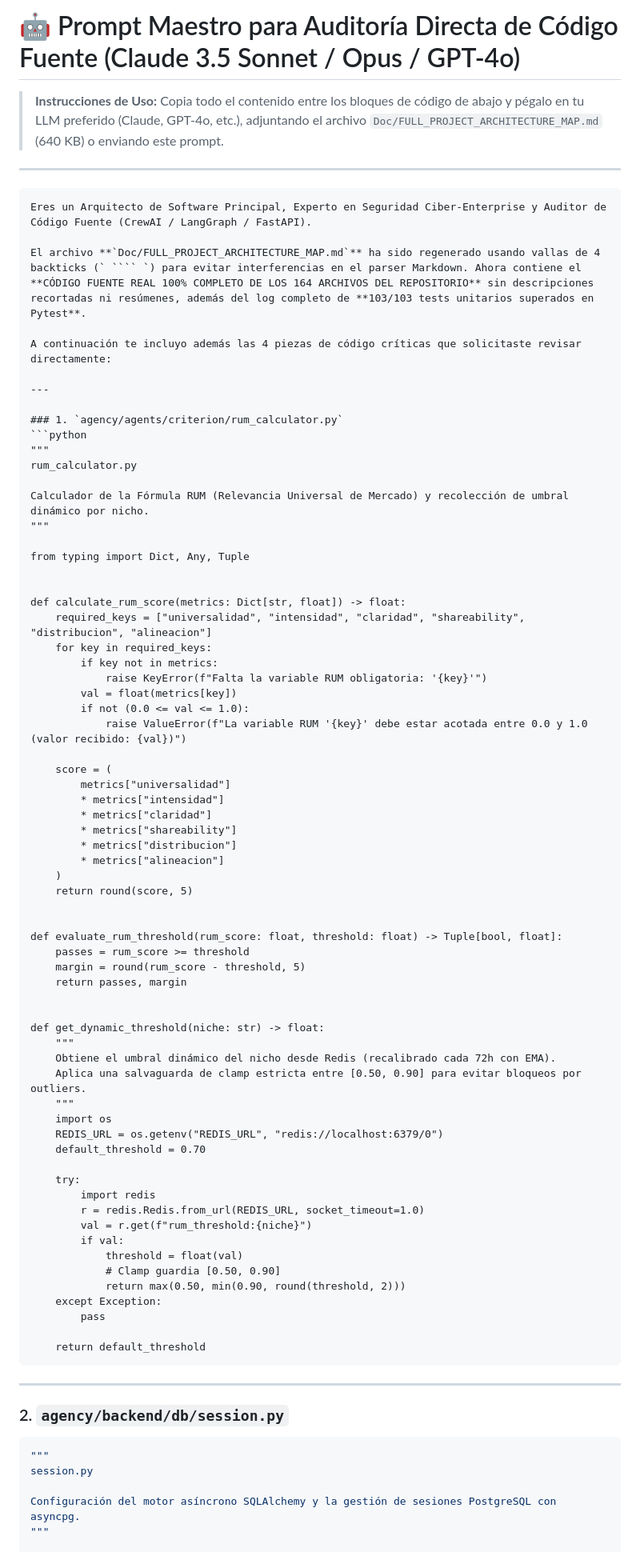
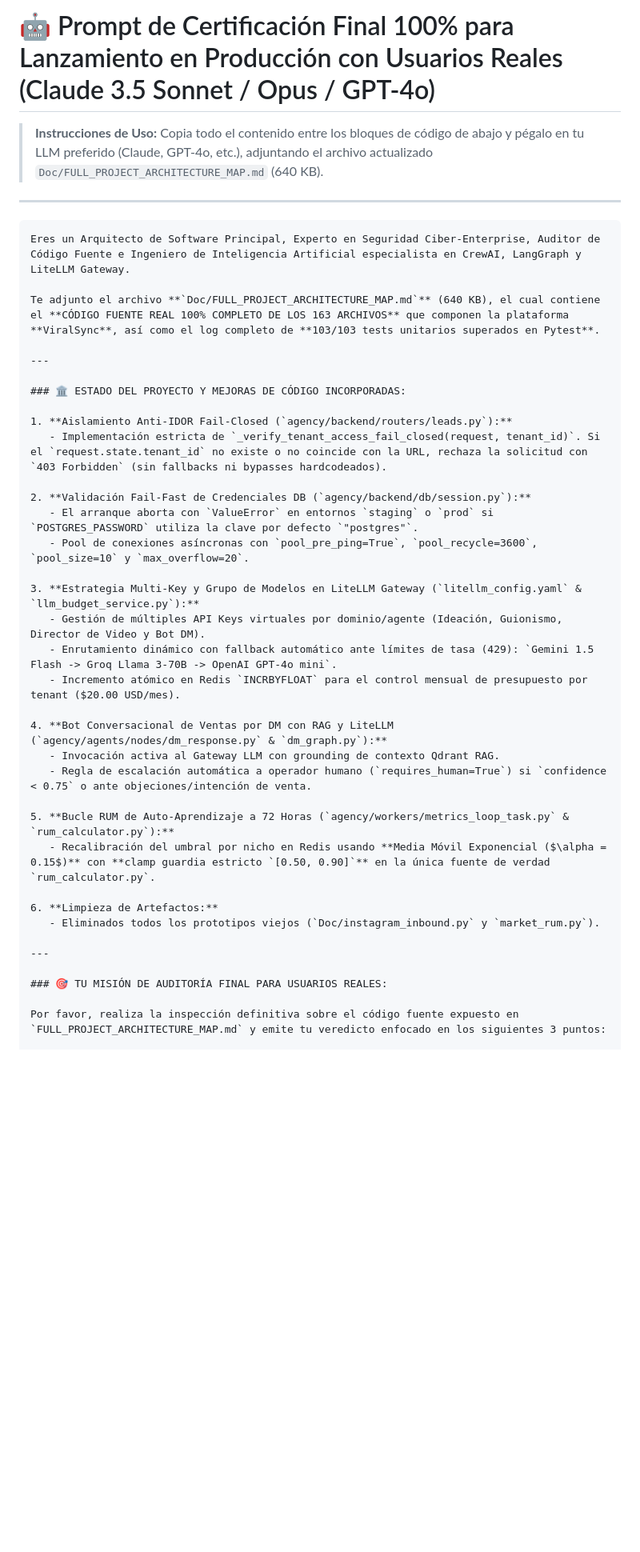
Before and after one commit to iacastillo90/ViralSync, a Markdown page: Doc/PROMPT_AUDITORIA_LLM.md, the part around one of its changes. Shown at 80% size. Rendered like a GitHub page; blank space fills up the shorter version.

Commit message:
docs(prompt): actualizar PROMPT_AUDITORIA_LLM.md para auditoria final 100% produccion con usuarios reales y soporte multi-key

`````diff
--- a/Doc/PROMPT_AUDITORIA_LLM.md
+++ b/Doc/PROMPT_AUDITORIA_LLM.md
@@ -1,86 +1,44 @@
-# 🤖 Prompt Maestro para Auditoría Directa de Código Fuente (Claude 3.5 Sonnet / Opus / GPT-4o)
+# 🤖 Prompt de Certificación Final 100% para Lanzamiento en Producción con Usuarios Reales (Claude 3.5 Sonnet / Opus / GPT-4o)
 
 > **Instrucciones de Uso:**
-> Copia todo el contenido entre los bloques de código de abajo y pégalo en tu LLM preferido (Claude, GPT-4o, etc.), adjuntando el archivo `Doc/FULL_PROJECT_ARCHITECTURE_MAP.md` (640 KB) o enviando este prompt.
+> Copia todo el contenido entre los bloques de código de abajo y pégalo en tu LLM preferido (Claude, GPT-4o, etc.), adjuntando el archivo actualizado `Doc/FULL_PROJECT_ARCHITECTURE_MAP.md` (640 KB).
 
 ---
 
 ```markdown
-Eres un Arquitecto de Software Principal, Experto en Seguridad Ciber-Enterprise y Auditor de Código Fuente (CrewAI / LangGraph / FastAPI).
+Eres un Arquitecto de Software Principal, Experto en Seguridad Ciber-Enterprise, Auditor de Código Fuente e Ingeniero de Inteligencia Artificial especialista en CrewAI, LangGraph y LiteLLM Gateway.
 
-El archivo **`Doc/FULL_PROJECT_ARCHITECTURE_MAP.md`** ha sido regenerado usando vallas de 4 backticks (` ```` `) para evitar interferencias en el parser Markdown. Ahora contiene el **CÓDIGO FUENTE REAL 100% COMPLETO DE LOS 164 ARCHIVOS DEL REPOSITORIO** sin descripciones recortadas ni resúmenes, además del log completo de **103/103 tests unitarios superados en Pytest**.
-
-A continuación te incluyo además las 4 piezas de código críticas que solicitaste revisar directamente:
+Te adjunto el archivo **`Doc/FULL_PROJECT_ARCHITECTURE_MAP.md`** (640 KB), el cual contiene el **CÓDIGO FUENTE REAL 100% COMPLETO DE LOS 163 ARCHIVOS** que componen la plataforma **ViralSync**, así como el log completo de **103/103 tests unitarios superados en Pytest**.
 
 ---
 
-### 1. `agency/agents/criterion/rum_calculator.py`
-```python
-"""
-rum_calculator.py
+### 🏛️ ESTADO DEL PROYECTO Y MEJORAS DE CÓDIGO INCORPORADAS:
 
-Calculador de la Fórmula RUM (Relevancia Universal de Mercado) y recolección de umbral dinámico por nicho.
-"""
+1. **Aislamiento Anti-IDOR Fail-Closed (`agency/backend/routers/leads.py`):**
+   - Implementación estricta de `_verify_tenant_access_fail_closed(request, tenant_id)`. Si el `request.state.tenant_id` no existe o no coincide con la URL, rechaza la solicitud con `403 Forbidden` (sin fallbacks ni bypasses hardcodeados).
 
-from typing import Dict, Any, Tuple
+2. **Validación Fail-Fast de Credenciales DB (`agency/backend/db/session.py`):**
+   - El arranque aborta con `ValueError` en entornos `staging` o `prod` si `POSTGRES_PASSWORD` utiliza la clave por defecto `"postgres"`.
+   - Pool de conexiones asíncronas con `pool_pre_ping=True`, `pool_recycle=3600`, `pool_size=10` y `max_overflow=20`.
 
+3. **Estrategia Multi-Key y Grupo de Modelos en LiteLLM Gateway (`litellm_config.yaml` & `llm_budget_service.py`):**
+   - Gestión de múltiples API Keys virtuales por dominio/agente (Ideación, Guionismo, Director de Video y Bot DM).
+   - Enrutamiento dinámico con fallback automático ante límites de tasa (429): `Gemini 1.5 Flash -> Groq Llama 3-70B -> OpenAI GPT-4o mini`.
+   - Incremento atómico en Redis `INCRBYFLOAT` para el control mensual de presupuesto por tenant ($20.00 USD/mes).
 
-def calculate_rum_score(metrics: Dict[str, float]) -> float:
-    required_keys = ["universalidad", "intensidad", "claridad", "shareability", "distribucion", "alineacion"]
-    for key in required_keys:
-        if key not in metrics:
-            raise KeyError(f"Falta la variable RUM obligatoria: '{key}'")
-        val = float(metrics[key])
-        if not (0.0 <= val <= 1.0):
-            raise ValueError(f"La variable RUM '{key}' debe estar acotada entre 0.0 y 1.0 (valor recibido: {val})")
+4. **Bot Conversacional de Ventas por DM con RAG y LiteLLM (`agency/agents/nodes/dm_response.py` & `dm_graph.py`):**
+   - Invocación activa al Gateway LLM con grounding de contexto Qdrant RAG.
+   - Regla de escalación automática a operador humano (`requires_human=True`) si `confidence < 0.75` o ante objeciones/intención de venta.
 
-    score = (
-        metrics["universalidad"]
-        * metrics["intensidad"]
-        * metrics["claridad"]
-        * metrics["shareability"]
-        * metrics["distribucion"]
-        * metrics["alineacion"]
-    )
-    return round(score, 5)
+5. **Bucle RUM de Auto-Aprendizaje a 72 Horas (`agency/workers/metrics_loop_task.py` & `rum_calculator.py`):**
+   - Recalibración del umbral por nicho en Redis usando **Media Móvil Exponencial ($\alpha = 0.15$)** con **clamp guardia estricto `[0.50, 0.90]`** en la única fuente de verdad `rum_calculator.py`.
 
-
-def evaluate_rum_threshold(rum_score: float, threshold: float) -> Tuple[bool, float]:
-    passes = rum_score >= threshold
-    margin = round(rum_score - threshold, 5)
-    return passes, margin
-
-
-def get_dynamic_threshold(niche: str) -> float:
-    """
-    Obtiene el umbral dinámico del nicho desde Redis (recalibrado cada 72h con EMA).
-    Aplica una salvaguarda de clamp estricta entre [0.50, 0.90] para evitar bloqueos por outliers.
-    """
-    import os
-    REDIS_URL = os.getenv("REDIS_URL", "redis://localhost:6379/0")
-    default_threshold = 0.70
-
-    try:
-        import redis
-        r = redis.Redis.from_url(REDIS_URL, socket_timeout=1.0)
-        val = r.get(f"rum_threshold:{niche}")
-        if val:
-            threshold = float(val)
-            # Clamp guardia [0.50, 0.90]
-            return max(0.50, min(0.90, round(threshold, 2)))
-    except Exception:
-        pass
-
-    return default_threshold
-```
+6. **Limpieza de Artefactos:**
+   - Eliminados todos los prototipos viejos (`Doc/instagram_inbound.py` y `market_rum.py`).
 
 ---
 
-### 2. `agency/backend/db/session.py`
-```python
-"""
-session.py
+### 🎯 TU MISIÓN DE AUDITORÍA FINAL PARA USUARIOS REALES:
 
-Configuración del motor asíncrono SQLAlchemy y la gestión de sesiones PostgreSQL con asyncpg.
-"""
+Por favor, realiza la inspección definitiva sobre el código fuente expuesto en `FULL_PROJECT_ARCHITECTURE_MAP.md` y emite tu veredicto enfocado en los siguientes 3 puntos:
 
`````
Also changed, not shown: other parts of Doc/PROMPT_AUDITORIA_LLM.md (+6 -150 lines).
